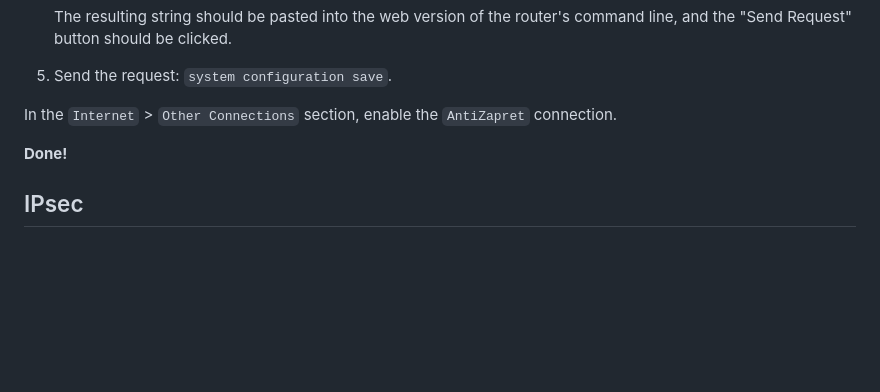
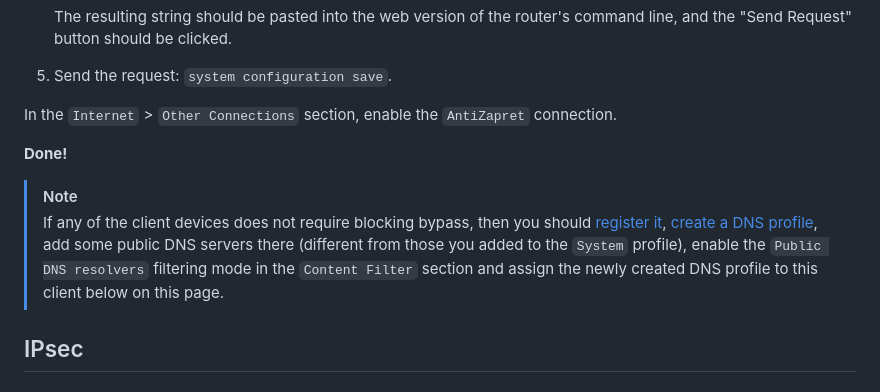
Before and after one commit to xtrime-ru/antizapret-vpn-docker, a Markdown page: docs/guide_Keenetic.md, the part around the change. Rendered like a GitHub page; blank space fills up the shorter version.

Commit message:
docs: Add info on how to exclude a client

```diff
--- a/docs/guide_Keenetic.md
+++ b/docs/guide_Keenetic.md
@@ -181,6 +181,9 @@ In the `Internet` > `Other Connections` section, enable the `AntiZapret` connect
 
 **Done!**
 
+> [!NOTE]
+> If any of the client devices does not require blocking bypass, then you should [register it](https://help.keenetic.com/hc/en-us/articles/360000394159-Client-devices-registration), [create a DNS profile](https://help.keenetic.com/hc/en-us/articles/7248035195548-Creating-a-DNS-profile-without-filtering), add some public DNS servers there (different from those you added to the `System` profile), enable the `Public DNS resolvers` filtering mode in the `Content Filter` section and assign the newly created DNS profile to this client below on this page.
+
 ## IPsec
 ### IPsec server side
 In the process of writing
```
Also changed, not shown: docs/guide_Keenetic_RU.md (+3 -0 lines).
